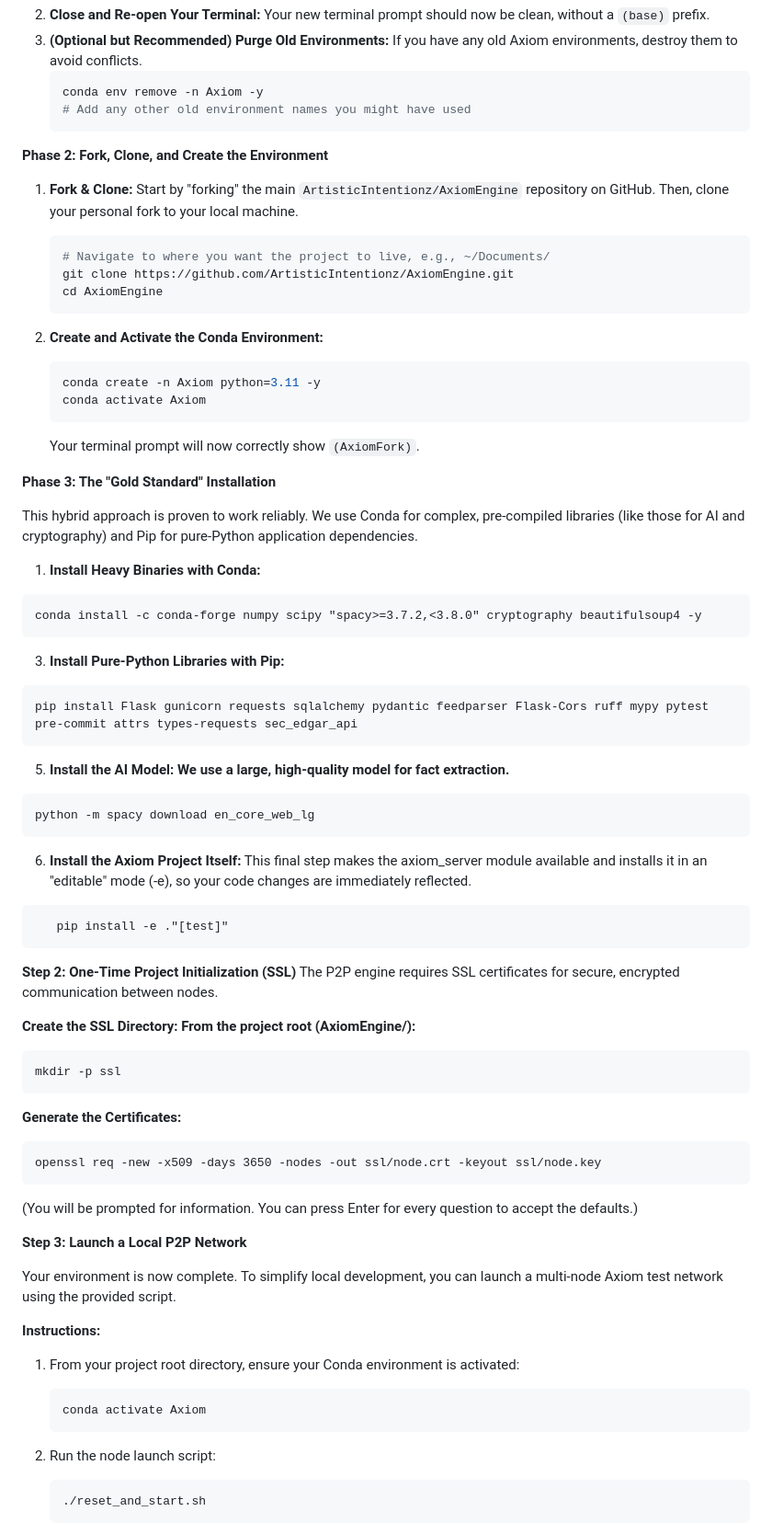
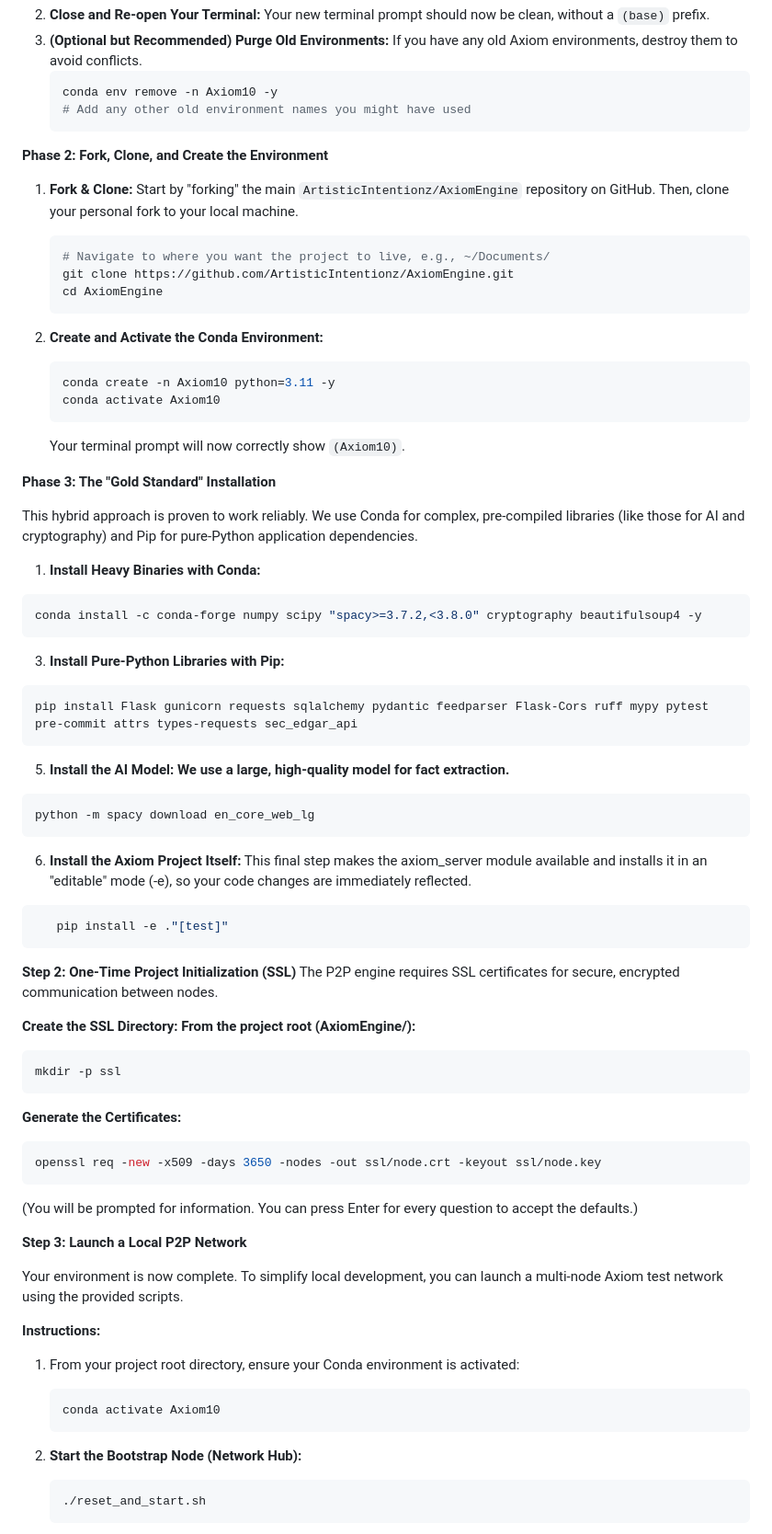
Before and after one commit to ArtisticIntentionz/AxiomEngine, a Markdown page: README.md, the part around one of its changes. Shown at 92% size. GitHub-like rendering.

````diff
--- a/README.md
+++ b/README.md
@@ -81,7 +81,7 @@ Before you begin, ensure your system has no memory of previous installation atte
 2.  **Close and Re-open Your Terminal:** Your new terminal prompt should now be clean, without a `(base)` prefix.
 3.  **(Optional but Recommended) Purge Old Environments:** If you have any old Axiom environments, destroy them to avoid conflicts.
     ```bash
-    conda env remove -n Axiom -y
+    conda env remove -n Axiom10 -y
     # Add any other old environment names you might have used
     ```
 
@@ -96,10 +96,10 @@ Before you begin, ensure your system has no memory of previous installation atte
 
 2.  **Create and Activate the Conda Environment:**
     ```bash
-    conda create -n Axiom python=3.11 -y
-    conda activate Axiom
+    conda create -n Axiom10 python=3.11 -y
+    conda activate Axiom10
     ```
-    Your terminal prompt will now correctly show `(AxiomFork)`.
+    Your terminal prompt will now correctly show `(Axiom10)`.
 
 **Phase 3: The "Gold Standard" Installation**
 
@@ -107,23 +107,23 @@ This hybrid approach is proven to work reliably. We use Conda for complex, pre-c
 
 1. **Install Heavy Binaries with Conda:**
 
-```
+```bash
 conda install -c conda-forge numpy scipy "spacy>=3.7.2,<3.8.0" cryptography beautifulsoup4 -y
 ```
 3. **Install Pure-Python Libraries with Pip:**
 
-```
+```bash
 pip install Flask gunicorn requests sqlalchemy pydantic feedparser Flask-Cors ruff mypy pytest pre-commit attrs types-requests sec_edgar_api
 ```
 5. **Install the AI Model: We use a large, high-quality model for fact extraction.**
 
-```
+```bash
 python -m spacy download en_core_web_lg
 ```
 
 6. **Install the Axiom Project Itself:** This final step makes the axiom_server module available and installs it in an "editable" mode (-e), so your code changes are immediately reflected.
 
-```
+```bash
    pip install -e ."[test]"
 ```
 
@@ -131,28 +131,28 @@ python -m spacy download en_core_web_lg
 The P2P engine requires SSL certificates for secure, encrypted communication between nodes.
 
 **Create the SSL Directory: From the project root (AxiomEngine/):**
-```
+```bash
 mkdir -p ssl
 ```
 
 **Generate the Certificates:**
-```
+```bash
 openssl req -new -x509 -days 3650 -nodes -out ssl/node.crt -keyout ssl/node.key
 ```
 (You will be prompted for information. You can press Enter for every question to accept the defaults.)
 
 **Step 3: Launch a Local P2P Network**
 
-Your environment is now complete. To simplify local development, you can launch a multi-node Axiom test network using the provided script.
+Your environment is now complete. To simplify local development, you can launch a multi-node Axiom test network using the provided scripts.
 
 **Instructions:**
 
 1. From your project root directory, ensure your Conda environment is activated:
     ```bash
-    conda activate Axiom
+    conda activate Axiom10
     ```
 
-2. Run the node launch script:
+2. **Start the Bootstrap Node (Network Hub):**
     ```bash
     ./reset_and_start.sh
     ```
````
Also changed, not shown: other parts of README.md (+30 -5 lines), CONTRIBUTING.md (+56 -23 lines), ROADMAP.md (+9 -2 lines).
